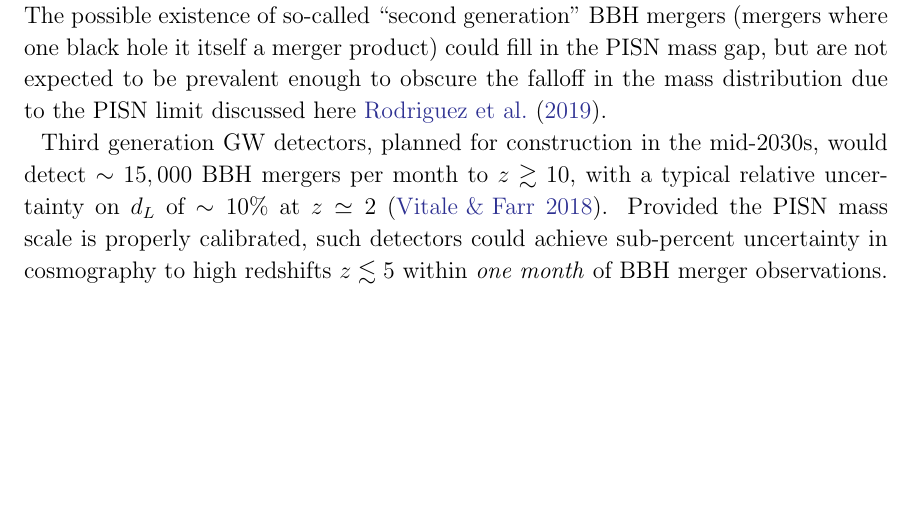
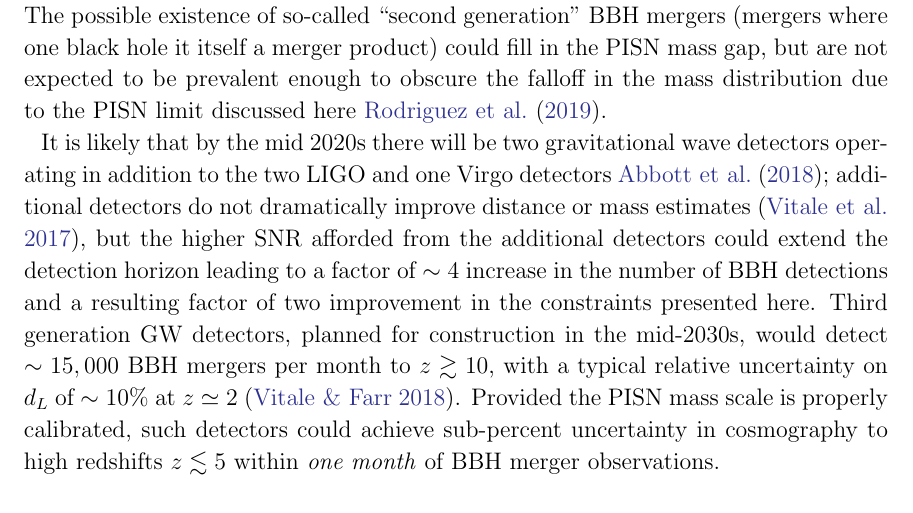
Before and after one commit to farr/PISNLineCosmography, a LaTeX paper (paper/pisn-line.tex): part of page 6 of 9, cut so that both start at the same text, the shorter picture padded with empty space. Compiled offline with LaTeX, dvips and Ghostscript.

Commit message:
Close #7
Discuss addition of K and I to network.

```diff
--- a/paper/pisn-line.tex
+++ b/paper/pisn-line.tex
@@ -376,13 +376,19 @@ the \ac{PISN} mass gap, but are not expected to be prevalent enough to obscure
 the falloff in the mass distribution due to the \ac{PISN} limit discussed here
 \cite{Rodriguez2019}.
 
-Third generation \ac{GW} detectors, planned for construction in the mid-2030s,
-would detect $\sim 15,000$ \ac{BBH} mergers per month to $z \gtrsim 10$, with a
-typical relative uncertainty on $d_L$ of $\sim 10 \%$ at $z \simeq 2$
-\citep{Vitale2018}.  Provided the \ac{PISN} mass scale is properly calibrated,
-such detectors could achieve sub-percent uncertainty in cosmography to high
-redshifts $z \lesssim 5$ within \emph{one month} of \ac{BBH} merger
-observations.
+It is likely that by the mid 2020s there will be two gravitational wave
+detectors operating in addition to the two LIGO and one Virgo detectors
+\cite{ObsScenarios}; additional detectors do not dramatically improve distance
+or mass estimates \citep{Vitale2017}, but the higher SNR afforded from the
+additional detectors could extend the detection horizon leading to a factor of
+$\sim 4$ increase in the number of \ac{BBH} detections and a resulting factor of
+two improvement in the constraints presented here.  Third generation \ac{GW}
+detectors, planned for construction in the mid-2030s, would detect $\sim 15,000$
+\ac{BBH} mergers per month to $z \gtrsim 10$, with a typical relative
+uncertainty on $d_L$ of $\sim 10 \%$ at $z \simeq 2$ \citep{Vitale2018}.
+Provided the \ac{PISN} mass scale is properly calibrated, such detectors could
+achieve sub-percent uncertainty in cosmography to high redshifts $z \lesssim 5$
+within \emph{one month} of \ac{BBH} merger observations.
 
 \acknowledgments
 
```
Also changed, not shown: paper/pisn-line.pdf.
